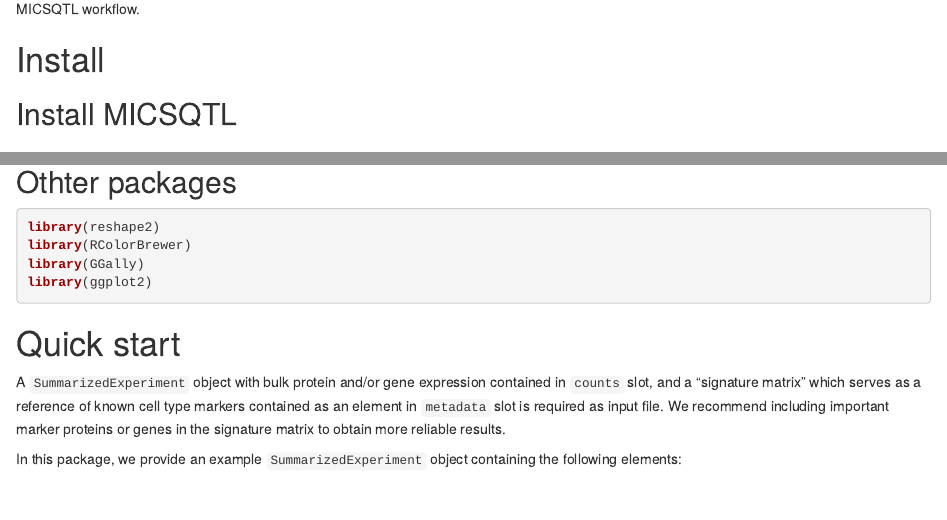
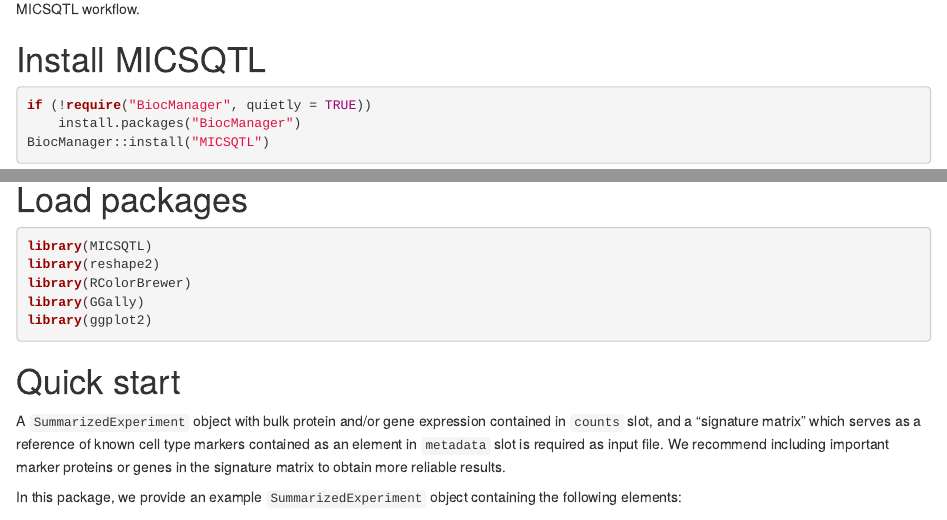
Before and after one commit to YuePan027/MICSQTL, an R Markdown document (vignettes/MICSQTL.Rmd): the page in a window 1100 px wide, from 980 px down, and a second part further down, joined at a grey line. Rendered offline with R 4.5, knitr and Pandoc, with nearby package versions; drawn as R Markdown's standard HTML page in place of the format the file asks for; code that draws random numbers runs with fixed seeds of ours; some code elsewhere in the file could not run offline.

Commit message:
update install section

````diff
--- a/vignettes/MICSQTL.Rmd
+++ b/vignettes/MICSQTL.Rmd
@@ -30,6 +30,6 @@ Our pipeline, `MICSQTL`, utilizes scRNA-seq reference and bulk transcriptomes to
 ![MICSQTL workflow.](fig1.PNG)
 
 
-# Install
+# Install MICSQTL
 
-## Install MICSQTL
+```{r setup, message  = FALSE, warning  = FALSE, eval=FALSE}
@@ -46,13 +39,13 @@ library(MICSQTL)
 ```
 
-## Othter packages
+# Load packages
 
 ```{r lib, message  = FALSE, warning  = FALSE}
+library(MICSQTL)
 library(reshape2)
 library(RColorBrewer)
 library(GGally)
 library(ggplot2)
-
 ```
 
 # Quick start
````
Also changed, not shown: vignettes/MICSQTL.Rmd (7 more changed lines).
